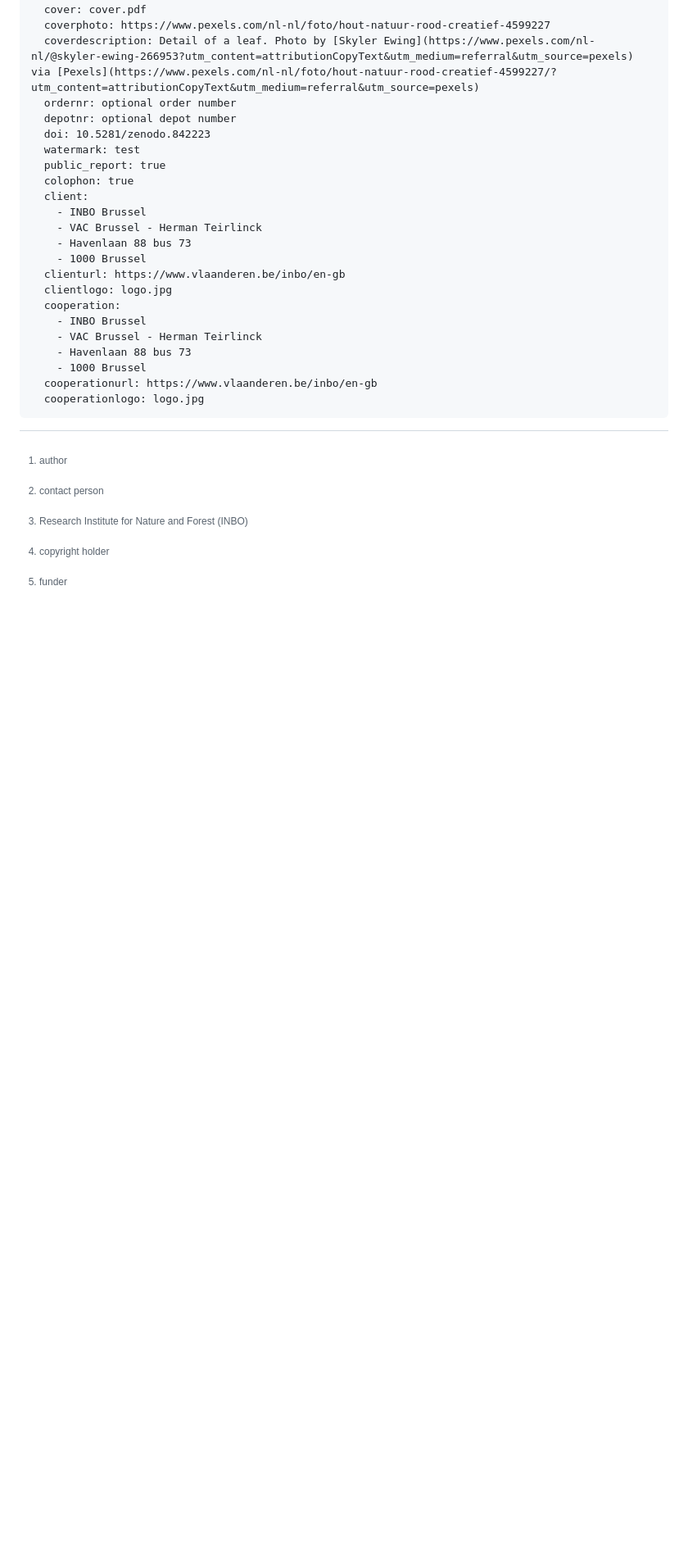
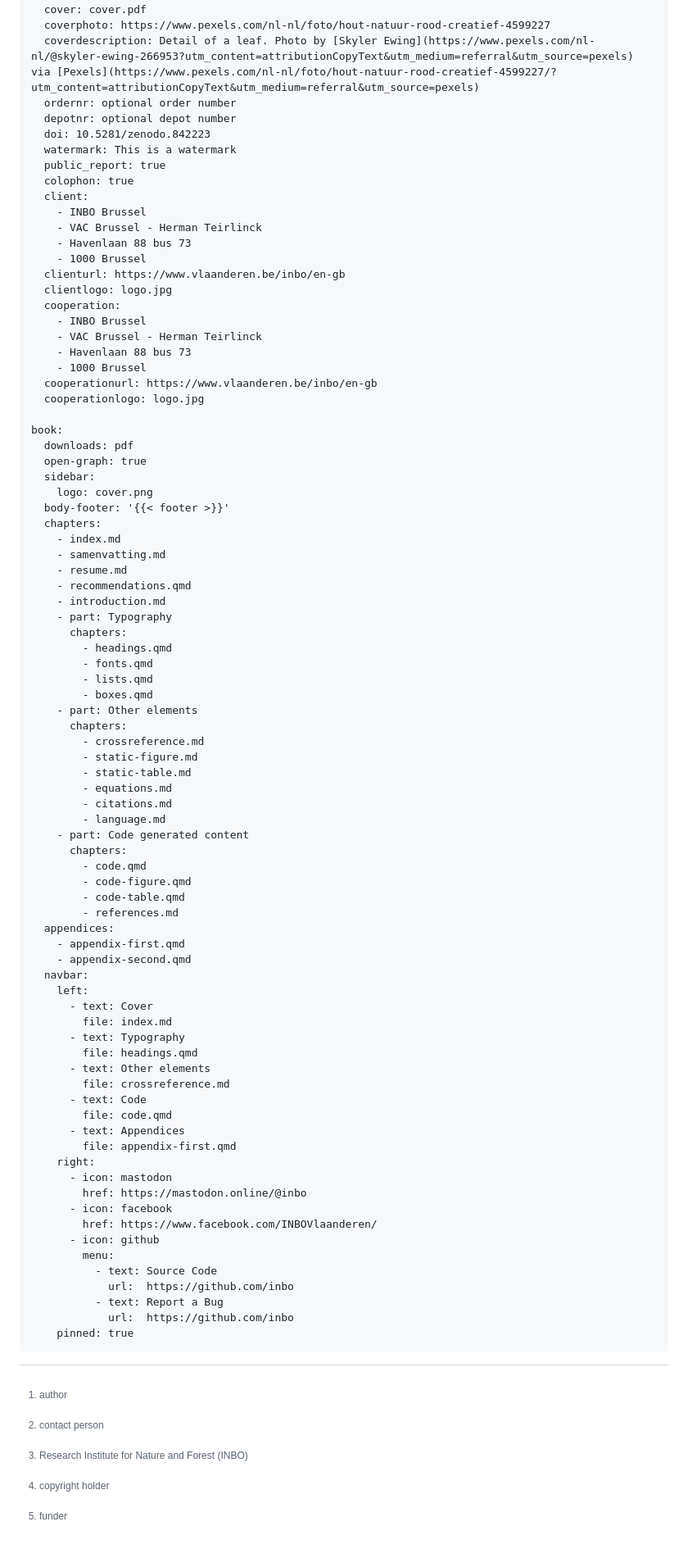
Before and after one commit to inbo/flandersqmd-book, a Markdown page: README.md, the part around one of its changes. Shown at 82% size. GitHub-like rendering; blank space fills up the shorter version.

Commit message:
📝 Improve README.md

````diff
--- a/README.md
+++ b/README.md
@@ -191,7 +271,7 @@ flandersqmd:
   ordernr: optional order number
   depotnr: optional depot number
   doi: 10.5281/zenodo.842223
-  watermark: test
+  watermark: This is a watermark
   public_report: true
   colophon: true
   client:
@@ -208,4 +288,64 @@ flandersqmd:
     - 1000 Brussel
   cooperationurl: https://www.vlaanderen.be/inbo/en-gb
   cooperationlogo: logo.jpg
+
+book:
+  downloads: pdf
+  open-graph: true
+  sidebar:
+    logo: cover.png
+  body-footer: '{{< footer >}}'
+  chapters:
+    - index.md
+    - samenvatting.md
+    - resume.md
+    - recommendations.qmd
+    - introduction.md
+    - part: Typography
+      chapters:
+        - headings.qmd
+        - fonts.qmd
+        - lists.qmd
+        - boxes.qmd
+    - part: Other elements
+      chapters:
+        - crossreference.md
+        - static-figure.md
+        - static-table.md
+        - equations.md
+        - citations.md
+        - language.md
+    - part: Code generated content
+      chapters:
+        - code.qmd
+        - code-figure.qmd
+        - code-table.qmd
+        - references.md
+  appendices:
+    - appendix-first.qmd
+    - appendix-second.qmd
+  navbar:
+    left:
+      - text: Cover
+        file: index.md
+      - text: Typography
+        file: headings.qmd
+      - text: Other elements
+        file: crossreference.md
+      - text: Code
+        file: code.qmd
+      - text: Appendices
+        file: appendix-first.qmd
+    right:
+      - icon: mastodon
+        href: https://mastodon.online/@inbo
+      - icon: facebook
+        href: https://www.facebook.com/INBOVlaanderen/
+      - icon: github
+        menu:
+          - text: Source Code
+            url:  https://github.com/inbo
+          - text: Report a Bug
+            url:  https://github.com/inbo
+    pinned: true
 ```
````
Also changed, not shown: other parts of README.md (+87 -7 lines).
